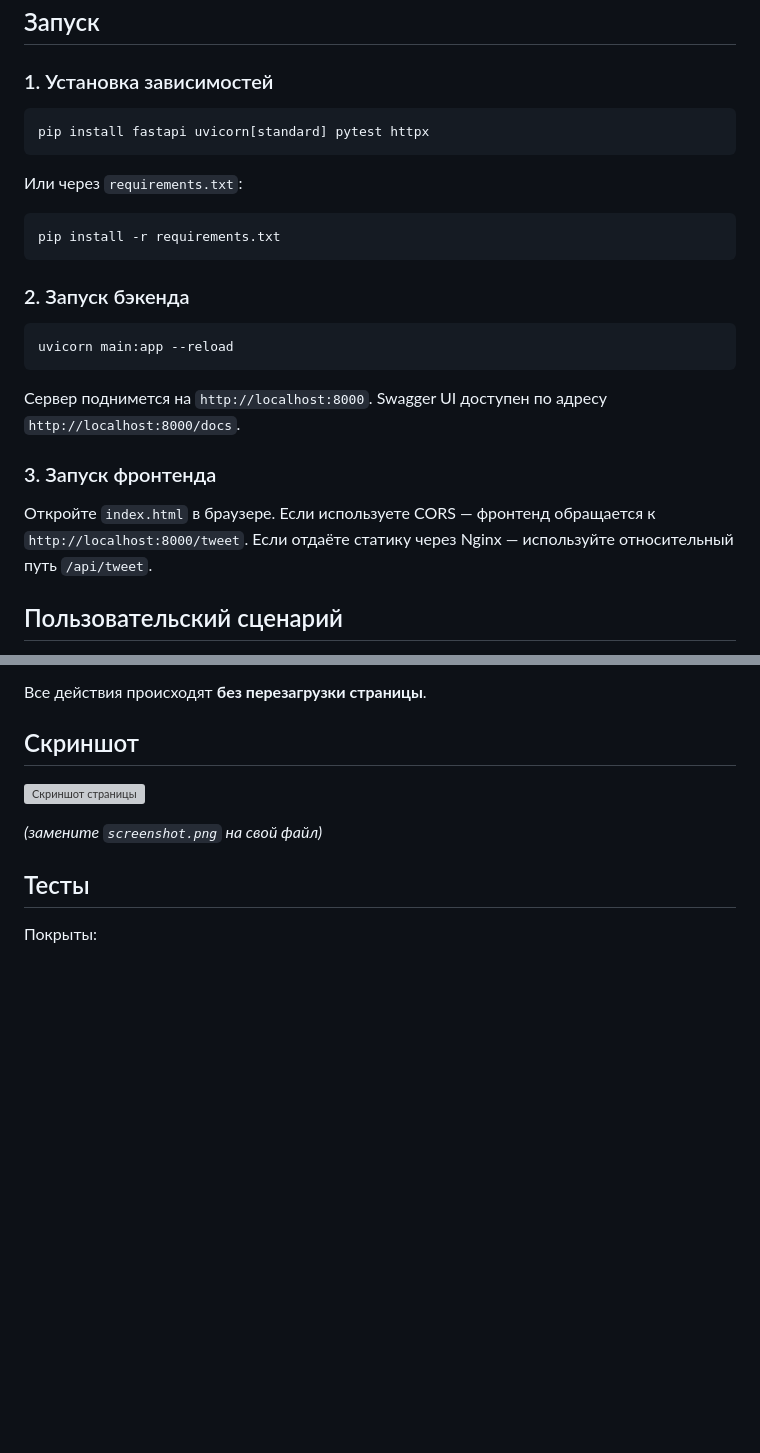
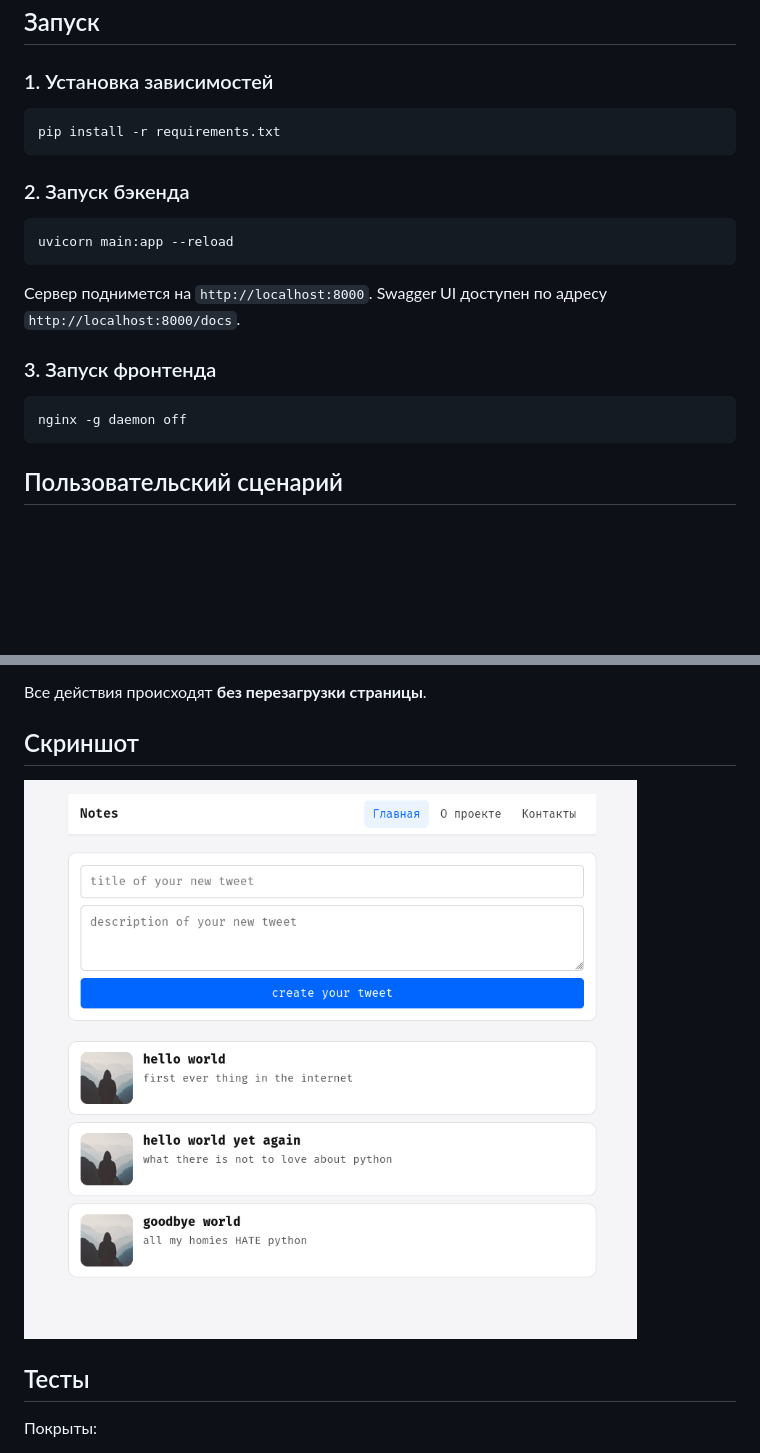
Before and after one commit to BondarevTK/WebProggrammingLab, a Markdown page: readme.md, 2 parts joined by grey strips. GitHub-like rendering; pictures changed too: ScreenshotLab1.png (added); blank space fills up the shorter version; grey boxes are pictures that could not be loaded.

Commit message:
changed readme 2

````diff
--- a/readme.md
+++ b/readme.md
@@ -129,12 +129,6 @@ FastAPI возвращает ошибки в формате `{"detail": "..."}`,
 ### 1. Установка зависимостей
 
 ```bash
-pip install fastapi uvicorn[standard] pytest httpx
-```
-
-Или через `requirements.txt`:
-
-```bash
 pip install -r requirements.txt
 ```
 
@@ -149,9 +143,9 @@ uvicorn main:app --reload
 
 ### 3. Запуск фронтенда
 
-Откройте `index.html` в браузере. Если используете CORS — фронтенд
-обращается к `http://localhost:8000/tweet`. Если отдаёте статику через
-Nginx — используйте относительный путь `/api/tweet`.
+```bash
+nginx -g daemon off
+```
 
 ## Пользовательский сценарий
 
@@ -172,9 +166,7 @@ Nginx — используйте относительный путь `/api/tweet
 
 ## Скриншот
 
-![Скриншот страницы](screenshot.png)
-
-_(замените `screenshot.png` на свой файл)_
+![Скриншот страницы](ScreenshotLab1.png)
 
 ## Тесты
 
````
